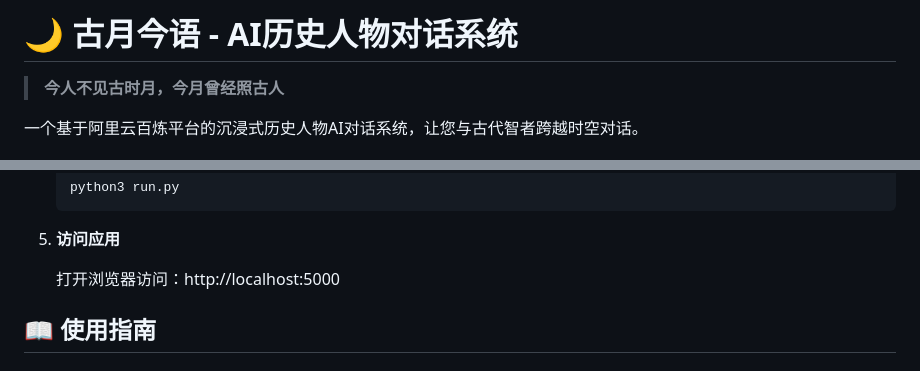
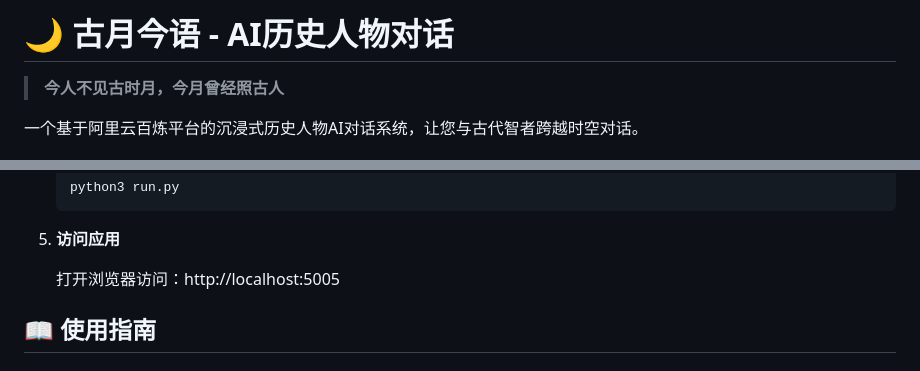
Before and after one commit to hxy-499/0804_ChatHistory, a Markdown page: 0804_ChatHistory/README.md, 2 parts joined by grey strips. Drawn GitHub-style.

```diff
--- a/0804_ChatHistory/README.md
+++ b/0804_ChatHistory/README.md
@@ -1,4 +1,4 @@
-# 🌙 古月今语 - AI历史人物对话系统
+# 🌙 古月今语 - AI历史人物对话
 
 > **今人不见古时月，今月曾经照古人**
 
@@ -45,7 +45,7 @@
 
 5. **访问应用**
 
-   打开浏览器访问：http://localhost:5000
+   打开浏览器访问：http://localhost:5005
 
 ## 📖 使用指南
 
```
